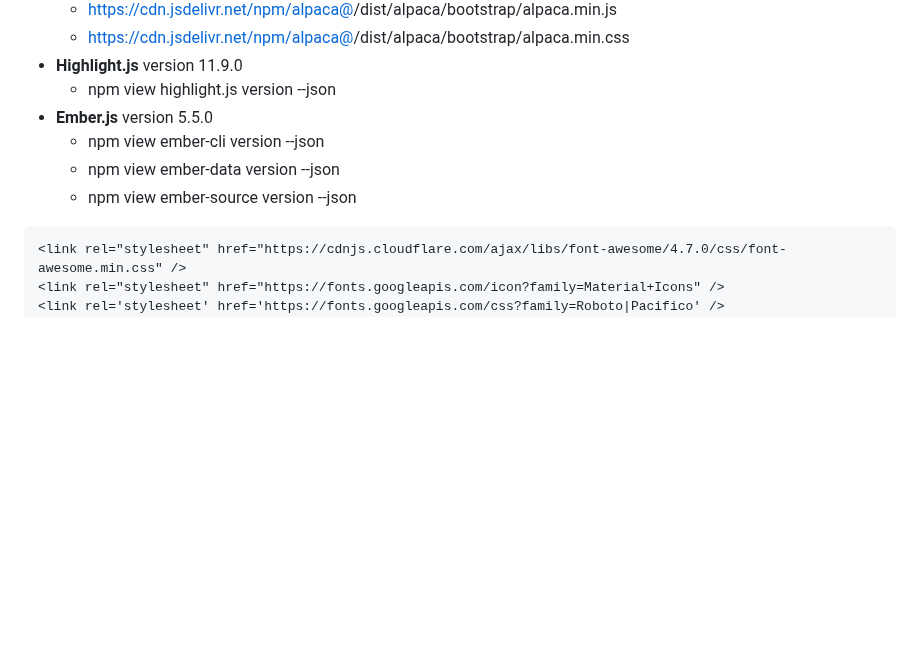
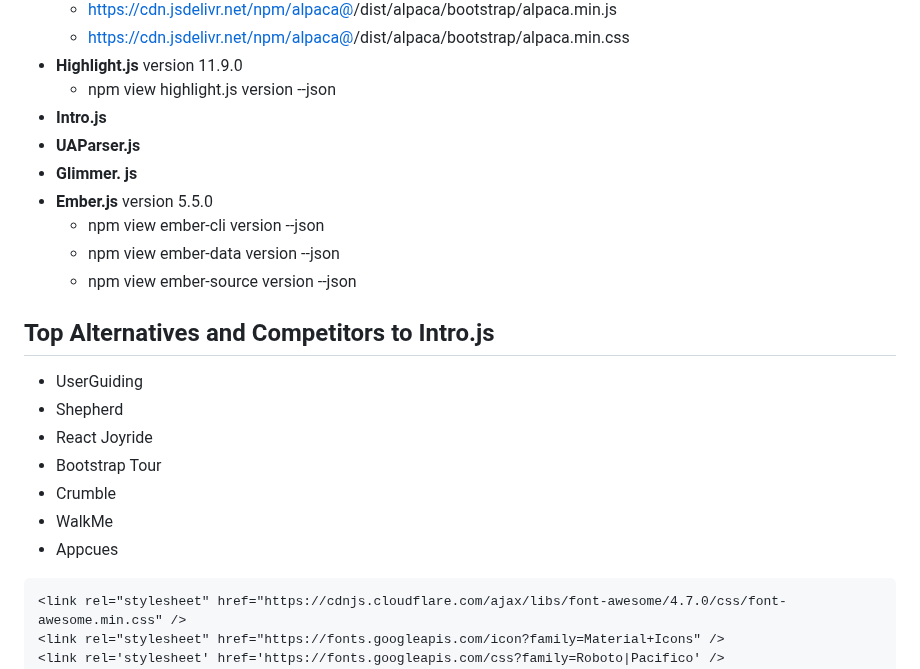
Before and after one commit to gtechsltn/HTML_CSS_JavaScript_Jquery_Bootstrap, a Markdown page: README.md, the part around the change. GitHub-like rendering; blank space fills up the shorter version.

````diff
--- a/README.md
+++ b/README.md
@@ -72,10 +72,22 @@ moment.tz('1975-06-25T01:00:00.000Z', 'UTC').tz('Asia/Saigon').format()
   + https://cdn.jsdelivr.net/npm/alpaca@<version>/dist/alpaca/bootstrap/alpaca.min.css
 + **Highlight.js** version 11.9.0
   + npm view highlight.js version --json
++ **Intro.js**
++ **UAParser.js**
++ **Glimmer. js**
 + **Ember.js** version 5.5.0
   + npm view ember-cli version --json
   + npm view ember-data version --json
   + npm view ember-source version --json
+
+## Top Alternatives and Competitors to Intro.js
++ UserGuiding
++ Shepherd
++ React Joyride
++ Bootstrap Tour
++ Crumble
++ WalkMe
++ Appcues
 
 ```
 <link rel="stylesheet" href="https://cdnjs.cloudflare.com/ajax/libs/font-awesome/4.7.0/css/font-awesome.min.css" />
````
